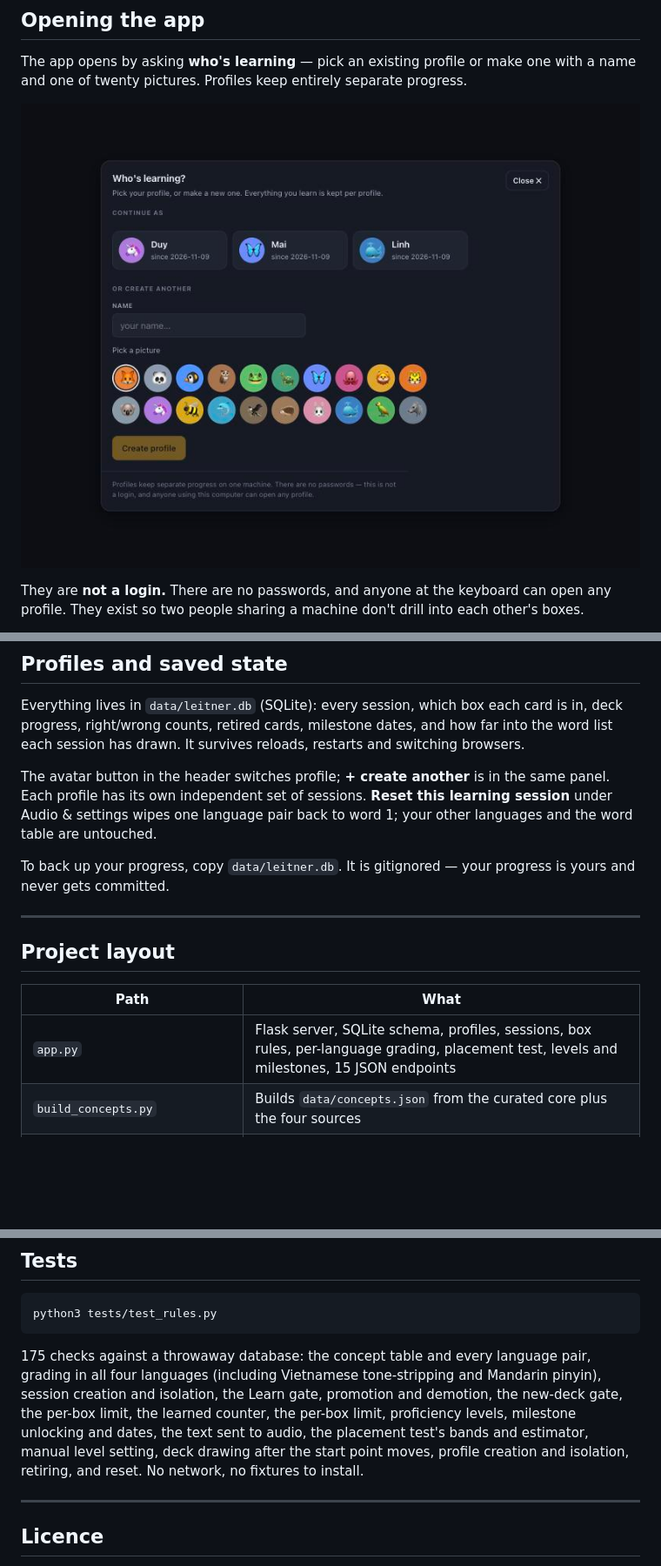
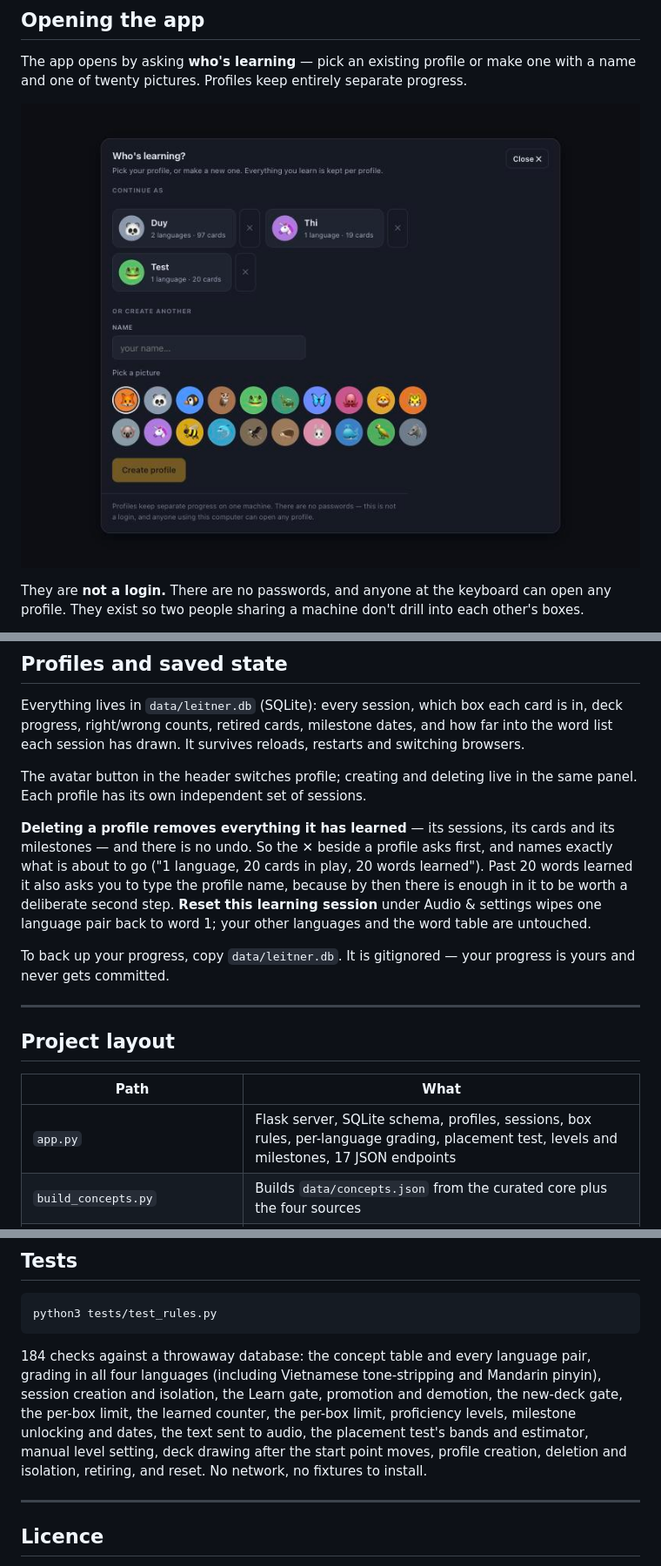
Before and after one commit to duyphamduc2024/leitner, a Markdown page: README.md, 3 parts joined by grey strips. Shown at 87% size. GitHub-like rendering; pictures changed too: docs/profiles.jpg; blank space fills up the shorter version.

````diff
--- a/README.md
+++ b/README.md
@@ -327,8 +327,14 @@ Everything lives in `data/leitner.db` (SQLite): every session, which box each ca
 progress, right/wrong counts, retired cards, milestone dates, and how far into the word list
 each session has drawn. It survives reloads, restarts and switching browsers.
 
-The avatar button in the header switches profile; **+ create another** is in the same panel.
-Each profile has its own independent set of sessions.
+The avatar button in the header switches profile; creating and deleting live in the same
+panel. Each profile has its own independent set of sessions.
+
+**Deleting a profile removes everything it has learned** — its sessions, its cards and its
+milestones — and there is no undo. So the ✕ beside a profile asks first, and names exactly
+what is about to go ("1 language, 20 cards in play, 20 words learned"). Past 20 words learned
+it also asks you to type the profile name, because by then there is enough in it to be worth
+a deliberate second step.
 **Reset this learning session** under Audio & settings wipes one language pair back to word 1;
 your other languages and the word table are untouched.
 
@@ -341,7 +347,7 @@ and never gets committed.
 
 | Path | What |
 |---|---|
-| `app.py` | Flask server, SQLite schema, profiles, sessions, box rules, per-language grading, placement test, levels and milestones, 15 JSON endpoints |
+| `app.py` | Flask server, SQLite schema, profiles, sessions, box rules, per-language grading, placement test, levels and milestones, 17 JSON endpoints |
 | `build_concepts.py` | Builds `data/concepts.json` from the curated core plus the four sources |
 | `data/core_concepts.tsv` | The 365 hand-written concepts — edit this to fix or add words |
 | `data/concepts.json` | 17,322 generated concepts (committed, so no build is needed) |
@@ -374,12 +380,12 @@ LANGUAGES = {...}       # code -> display name, native name, speech-synthesis ta
 python3 tests/test_rules.py
 ```
 
-175 checks against a throwaway database: the concept table and every language pair, grading in
+184 checks against a throwaway database: the concept table and every language pair, grading in
 all four languages (including Vietnamese tone-stripping and Mandarin pinyin), session creation
 and isolation, the Learn gate, promotion and demotion, the new-deck gate, the per-box limit,
 the learned counter, the per-box limit, proficiency levels, milestone unlocking and dates, the text sent to
 audio, the placement test's bands and estimator, manual level setting, deck drawing after the
-start point moves, profile creation and isolation, retiring, and reset. No network, no fixtures to install.
+start point moves, profile creation, deletion and isolation, retiring, and reset. No network, no fixtures to install.
 
 ---
 
````
Also changed, not shown: 4 other files.
